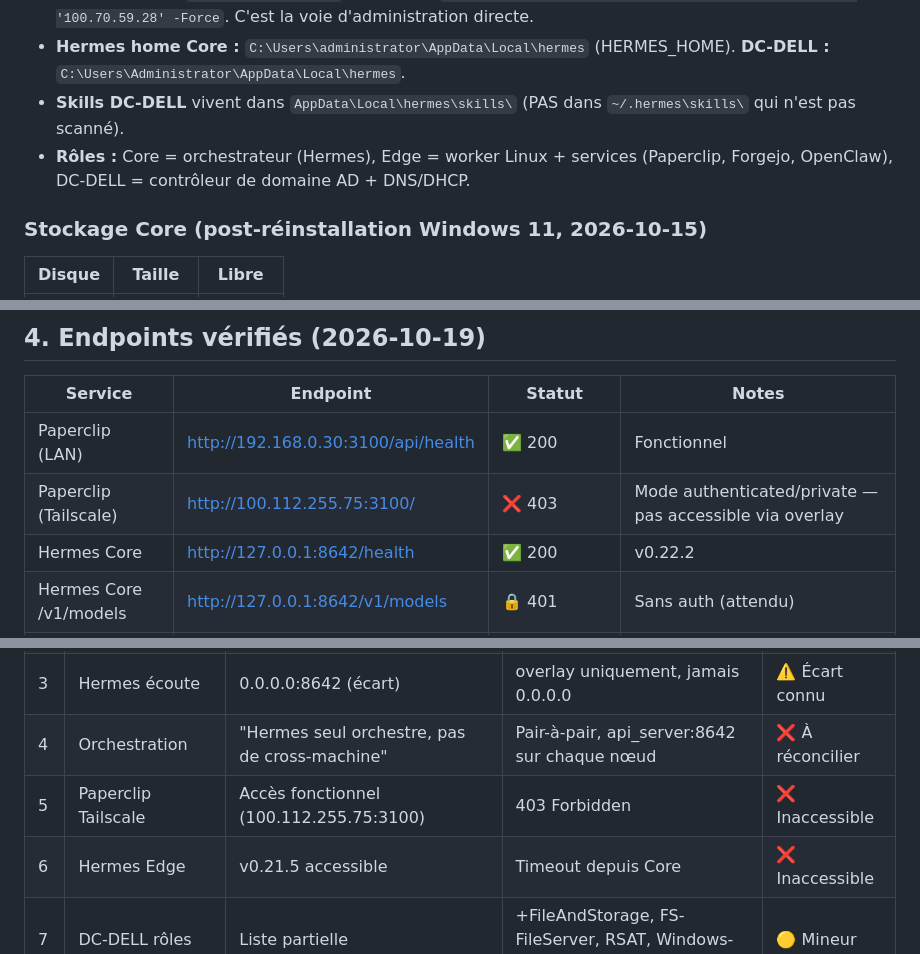
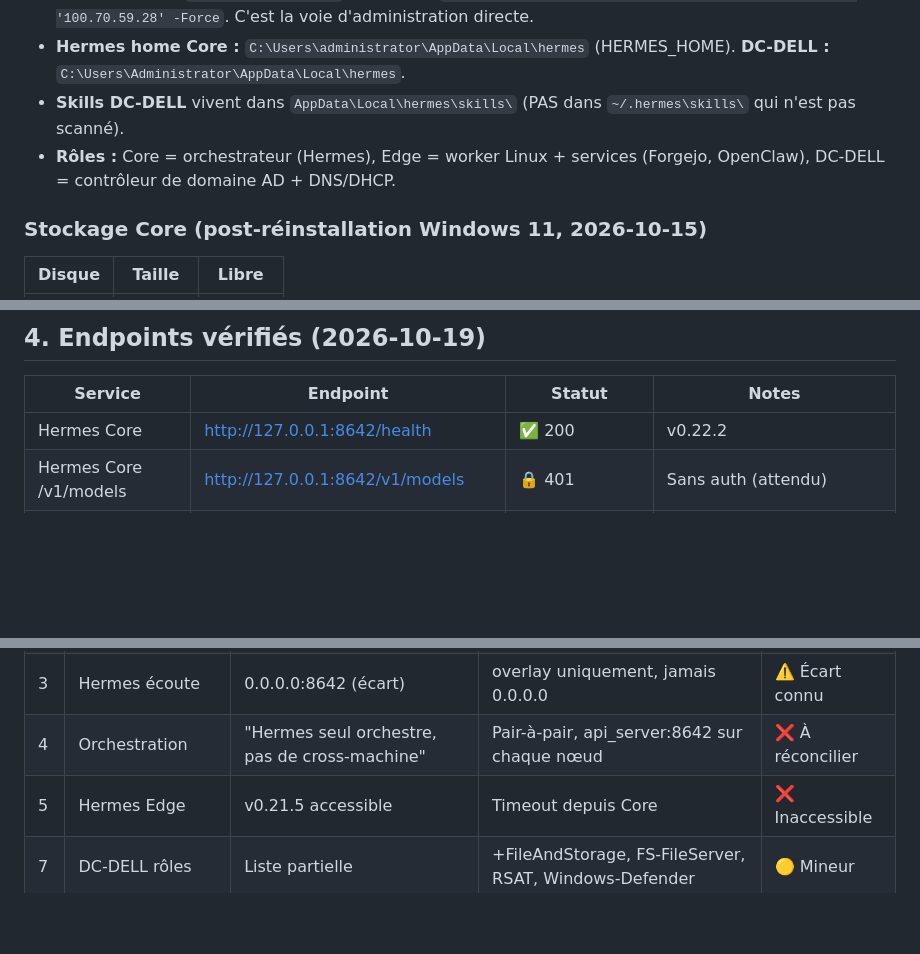
Before and after one commit to youneselfakir0/homelab-twisterlab, a Markdown page: INFRASTRUCTURE.md, 3 parts joined by grey strips. Drawn GitHub-style; blank space fills up the shorter version.

Commit message:
chore: complete eradication of Paperclip references

```diff
--- a/INFRASTRUCTURE.md
+++ b/INFRASTRUCTURE.md
@@ -25,7 +25,7 @@
 - **Accès admin à DC-DELL :** WinRM (Invoke-Command) fonctionne depuis Core avec les credentials courants, après `Start-Service WinRM` sur Core + `Set-Item WSMan:\localhost\Client\TrustedHosts -Value '100.70.59.28' -Force`. C'est la voie d'administration directe.
 - **Hermes home Core :** `C:\Users\administrator\AppData\Local\hermes` (HERMES_HOME). **DC-DELL :** `C:\Users\Administrator\AppData\Local\hermes`.
 - **Skills DC-DELL** vivent dans `AppData\Local\hermes\skills\` (PAS dans `~/.hermes\skills\` qui n'est pas scanné).
-- **Rôles :** Core = orchestrateur (Hermes), Edge = worker Linux + services (Paperclip, Forgejo, OpenClaw), DC-DELL = contrôleur de domaine AD + DNS/DHCP.
+- **Rôles :** Core = orchestrateur (Hermes), Edge = worker Linux + services (Forgejo, OpenClaw), DC-DELL = contrôleur de domaine AD + DNS/DHCP.
 
 ### Stockage Core (post-réinstallation Windows 11, 2026-10-15)
 | Disque | Taille | Libre |
@@ -93,8 +92,6 @@
 
 | Service | Endpoint | Statut | Notes |
 |---|---|---|---|
-| Paperclip (LAN) | http://192.168.0.30:3100/api/health | ✅ 200 | Fonctionnel |
-| Paperclip (Tailscale) | http://100.112.255.75:3100/ | ❌ 403 | Mode authenticated/private — pas accessible via overlay |
 | Hermes Core | http://127.0.0.1:8642/health | ✅ 200 | v0.22.2 |
 | Hermes Core /v1/models | http://127.0.0.1:8642/v1/models | 🔒 401 | Sans auth (attendu) |
 | Hermes Edge (LAN) | http://192.168.0.30:8642/health | ❌ TIMEOUT | Non joignable depuis Core via LAN |
@@ -131,8 +128,7 @@
 | 2 | Disques Core | C:512, D:320, E:320(Ventoy), F:1To, I:320, G:14Go | C:297, D:298, F:932, H:476, I:297 (pas de E:/G:) | ❌ À corriger |
 | 3 | Hermes écoute | 0.0.0.0:8642 (écart) | overlay uniquement, jamais 0.0.0.0 | ⚠️ Écart connu |
 | 4 | Orchestration | "Hermes seul orchestre, pas de cross-machine" | Pair-à-pair, api_server:8642 sur chaque nœud | ❌ À réconcilier |
-| 5 | Paperclip Tailscale | Accès fonctionnel (100.112.255.75:3100) | 403 Forbidden | ❌ Inaccessible |
-| 6 | Hermes Edge | v0.21.5 accessible | Timeout depuis Core | ❌ Inaccessible |
+| 5 | Hermes Edge | v0.21.5 accessible | Timeout depuis Core | ❌ Inaccessible |
 | 7 | DC-DELL rôles | Liste partielle | +FileAndStorage, FS-FileServer, RSAT, Windows-Defender | 🟡 Mineur |
 | 8 | Services conteneurisés | Non documentés | 18 conteneurs documentés | 🟡 À ajouter |
 | 9 | MCP Edge | Non documentés | mcp-global-utils:8080, mcp-gitops:8081 | 🟡 À ajouter |
```
Also changed, not shown: other parts of INFRASTRUCTURE.md (+0 -1 lines).
